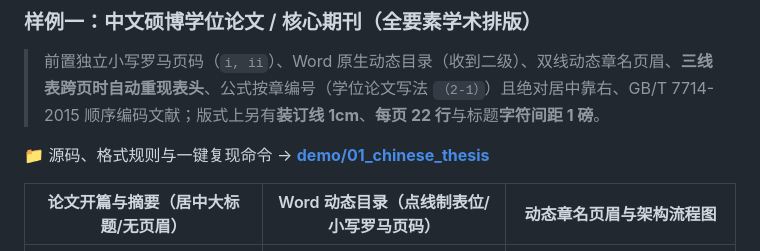
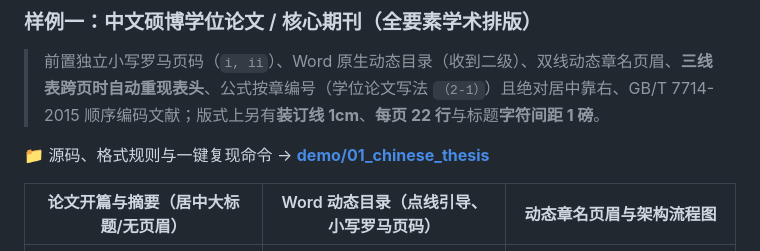
Before and after one commit to ls-open/md-to-word, a Markdown page: README.md, the part around the change. GitHub-like rendering.

```diff
--- a/README.md
+++ b/README.md
@@ -114,7 +114,7 @@ python3 scripts/read_reference_docx.py 学校模板.docx -o 论文_requirements.
 
 📁 源码、格式规则与一键复现命令 → **[demo/01_chinese_thesis](demo/01_chinese_thesis/README.md)**
 
-| 论文开篇与摘要（居中大标题/无页眉） | Word 动态目录（点线制表位/小写罗马页码） | 动态章名页眉与架构流程图 |
+| 论文开篇与摘要（居中大标题/无页眉） | Word 动态目录（点线引导、小写罗马页码） | 动态章名页眉与架构流程图 |
 | :---: | :---: | :---: |
 | ![论文开篇](demo/01_chinese_thesis/page-1.png) | ![论文目录](demo/01_chinese_thesis/page-2.png) | ![正文图表](demo/01_chinese_thesis/page-3.png) |
 
```
Also changed, not shown: references/design.md (+5 -1 lines), references/reference.md (+2 -2 lines).
